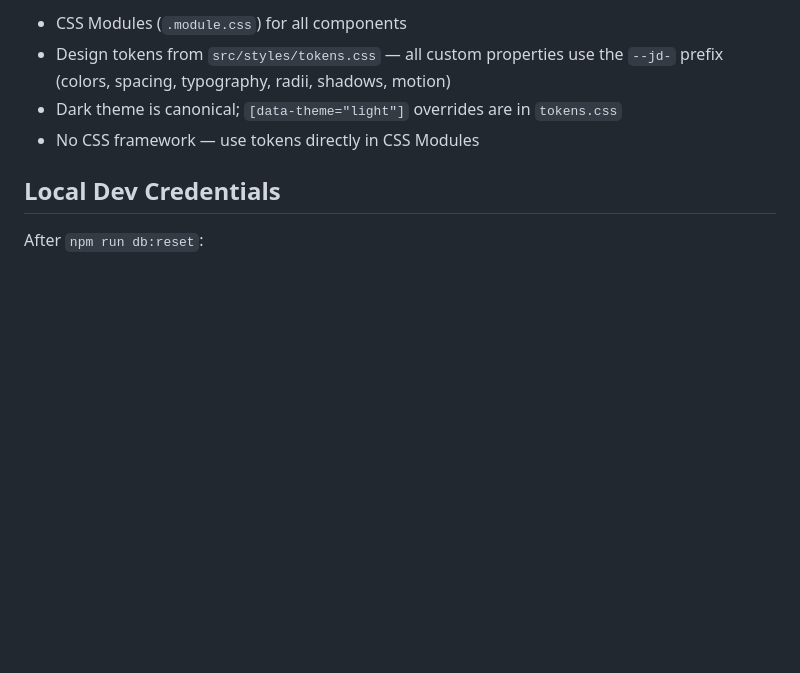
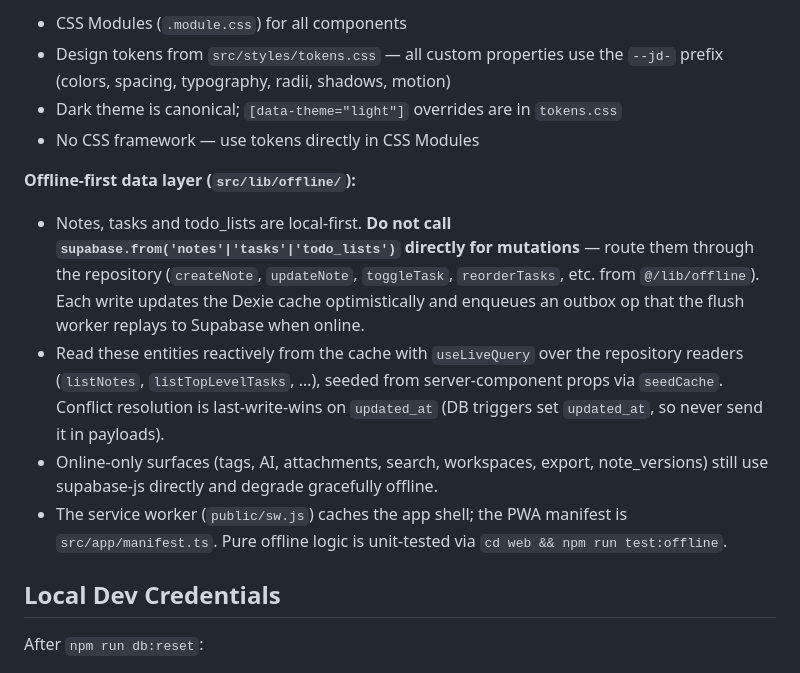
Before and after one commit to karlocizma/justdoit, a Markdown page: CLAUDE.md, the part around the change. GitHub-like rendering; blank space fills up the shorter version.

```diff
--- a/CLAUDE.md
+++ b/CLAUDE.md
@@ -97,6 +97,12 @@ Next.js 16 with React 19. **This version has breaking changes from prior Next.js
 - Dark theme is canonical; `[data-theme="light"]` overrides are in `tokens.css`
 - No CSS framework — use tokens directly in CSS Modules
 
+**Offline-first data layer (`src/lib/offline/`):**
+- Notes, tasks and todo_lists are local-first. **Do not call `supabase.from('notes'|'tasks'|'todo_lists')` directly for mutations** — route them through the repository (`createNote`, `updateNote`, `toggleTask`, `reorderTasks`, etc. from `@/lib/offline`). Each write updates the Dexie cache optimistically and enqueues an outbox op that the flush worker replays to Supabase when online.
+- Read these entities reactively from the cache with `useLiveQuery` over the repository readers (`listNotes`, `listTopLevelTasks`, …), seeded from server-component props via `seedCache`. Conflict resolution is last-write-wins on `updated_at` (DB triggers set `updated_at`, so never send it in payloads).
+- Online-only surfaces (tags, AI, attachments, search, workspaces, export, note_versions) still use supabase-js directly and degrade gracefully offline.
+- The service worker (`public/sw.js`) caches the app shell; the PWA manifest is `src/app/manifest.ts`. Pure offline logic is unit-tested via `cd web && npm run test:offline`.
+
 ## Local Dev Credentials
 
 After `npm run db:reset`:
```
Also changed, not shown: README.md (+6 -2 lines), docs/development.md (+6 -0 lines).
